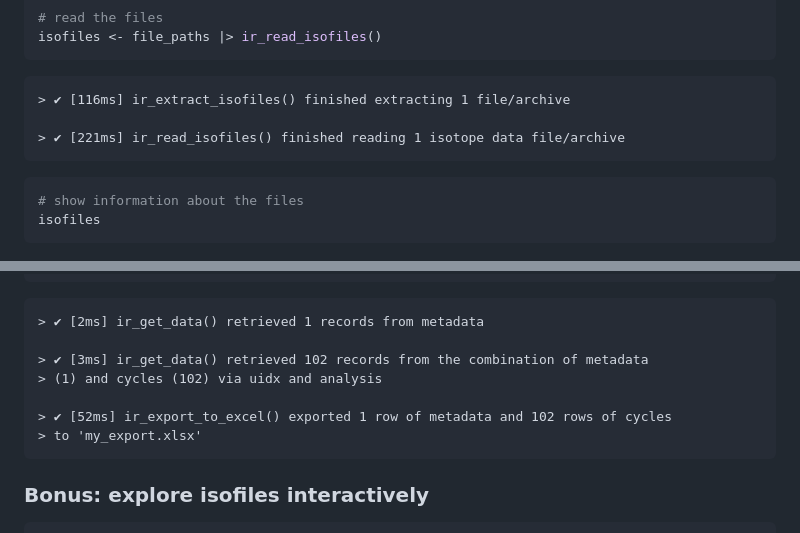
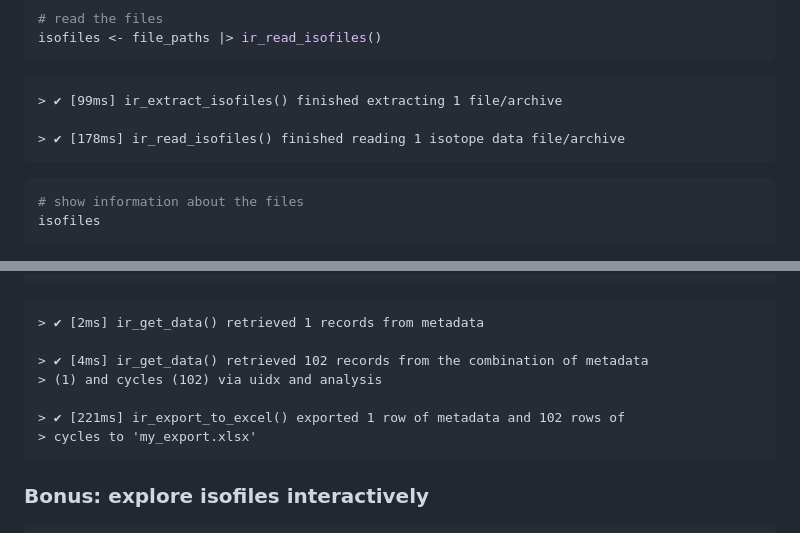
Before and after one commit to isoverse/isoreader2, a Markdown page: README.md, 2 parts joined by grey strips. Drawn GitHub-style.

````diff
--- a/README.md
+++ b/README.md
@@ -118,9 +122,9 @@ file_paths <- data_folder |> ir_find_dual_inlet()
 isofiles <- file_paths |> ir_read_isofiles()
 ```
 
-    > ✔ [116ms] ir_extract_isofiles() finished extracting 1 file/archive
+    > ✔ [99ms] ir_extract_isofiles() finished extracting 1 file/archive
 
-    > ✔ [221ms] ir_read_isofiles() finished reading 1 isotope data file/archive
+    > ✔ [178ms] ir_read_isofiles() finished reading 1 isotope data file/archive
 
 ``` r
 # show information about the files
@@ -199,11 +208,11 @@ ir_export_to_excel(
 
     > ✔ [2ms] ir_get_data() retrieved 1 records from metadata
 
-    > ✔ [3ms] ir_get_data() retrieved 102 records from the combination of metadata
+    > ✔ [4ms] ir_get_data() retrieved 102 records from the combination of metadata
     > (1) and cycles (102) via uidx and analysis
 
-    > ✔ [52ms] ir_export_to_excel() exported 1 row of metadata and 102 rows of cycles
-    > to 'my_export.xlsx'
+    > ✔ [221ms] ir_export_to_excel() exported 1 row of metadata and 102 rows of
+    > cycles to 'my_export.xlsx'
 
 ### Bonus: explore isofiles interactively
 
````
Also changed, not shown: other parts of README.md (+14 -5 lines), pkgdown/index.md (+12 -8 lines), man/figures/README-continuous_flow_example-1.png, 16 other files.
